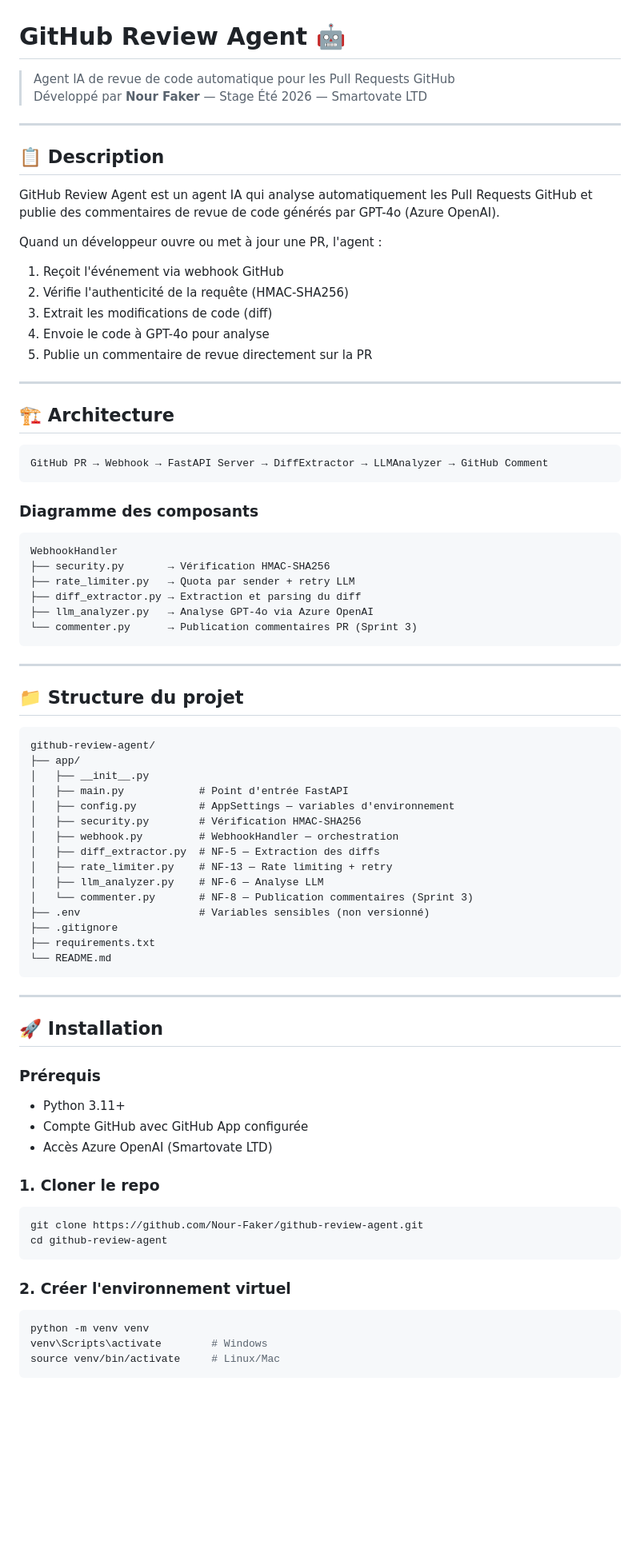
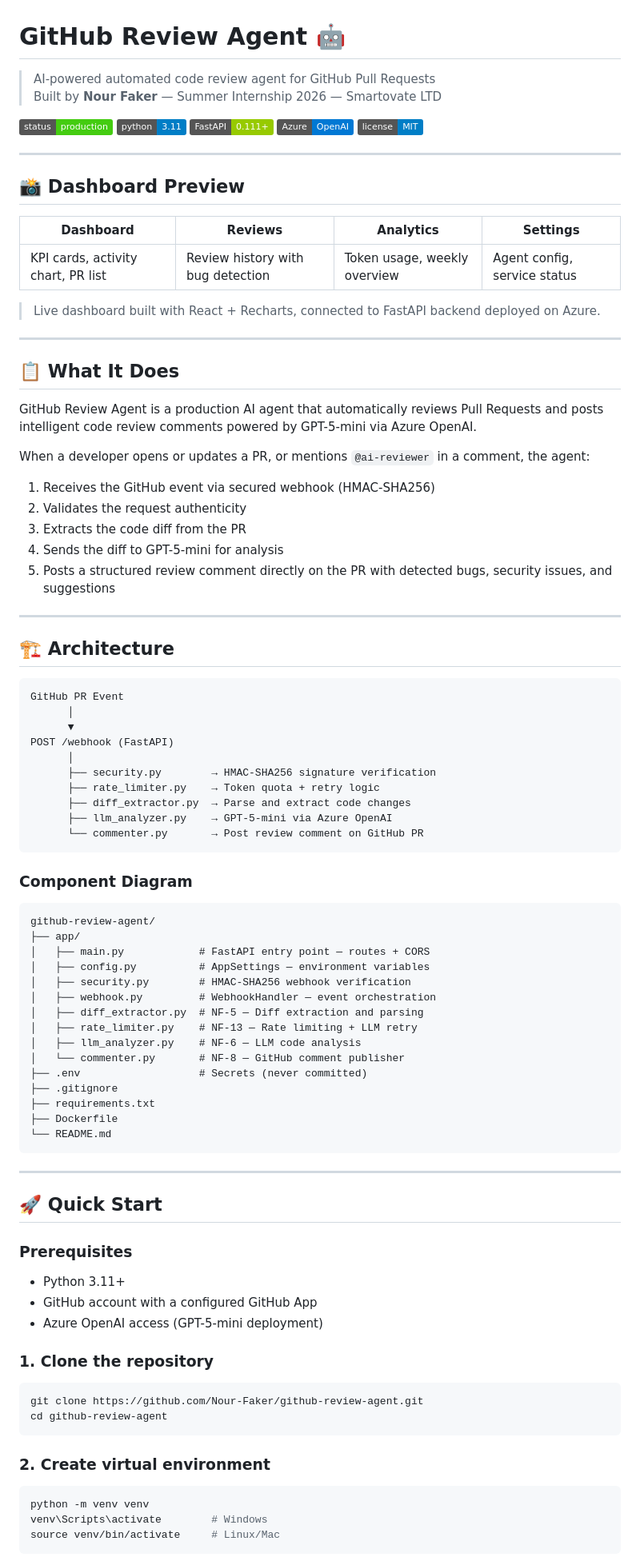
Before and after one commit to Nour-Faker/github-review-agent, a Markdown page: README.md, the part around one of its changes. Shown at 80% size. Rendered like a GitHub page; badges without logos; blank space fills up the shorter version.

Commit message:
docs: complete production README with full feature documentation

````diff
--- a/README.md
+++ b/README.md
@@ -1,78 +1,94 @@
 # GitHub Review Agent 🤖
 
-> Agent IA de revue de code automatique pour les Pull Requests GitHub
-> Développé par **Nour Faker** — Stage Été 2026 — Smartovate LTD
+> AI-powered automated code review agent for GitHub Pull Requests
+> Built by **Nour Faker** — Summer Internship 2026 — Smartovate LTD
+
+![Status](https://img.shields.io/badge/status-production-brightgreen)
+![Python](https://img.shields.io/badge/python-3.11-blue)
+![FastAPI](https://img.shields.io/badge/FastAPI-0.111+-green)
+![Azure](https://img.shields.io/badge/Azure-OpenAI-0078D4?logo=microsoft-azure)
+![License](https://img.shields.io/badge/license-MIT-blue)
 
 ---
 
-## 📋 Description
+## 📸 Dashboard Preview
 
-GitHub Review Agent est un agent IA qui analyse automatiquement les Pull Requests GitHub et publie des commentaires de revue de code générés par GPT-4o (Azure OpenAI).
+| Dashboard | Reviews | Analytics | Settings |
+|-----------|---------|-----------|----------|
+| KPI cards, activity chart, PR list | Review history with bug detection | Token usage, weekly overview | Agent config, service status |
 
-Quand un développeur ouvre ou met à jour une PR, l'agent :
-1. Reçoit l'événement via webhook GitHub
-2. Vérifie l'authenticité de la requête (HMAC-SHA256)
-3. Extrait les modifications de code (diff)
-4. Envoie le code à GPT-4o pour analyse
-5. Publie un commentaire de revue directement sur la PR
+> Live dashboard built with React + Recharts, connected to FastAPI backend deployed on Azure.
+
+---
+
+## 📋 What It Does
+
+GitHub Review Agent is a production AI agent that automatically reviews Pull Requests and posts intelligent code review comments powered by GPT-5-mini via Azure OpenAI.
+
+When a developer opens or updates a PR, or mentions `@ai-reviewer` in a comment, the agent:
+
+1. Receives the GitHub event via secured webhook (HMAC-SHA256)
+2. Validates the request authenticity
+3. Extracts the code diff from the PR
+4. Sends the diff to GPT-5-mini for analysis
+5. Posts a structured review comment directly on the PR with detected bugs, security issues, and suggestions
 
 ---
 
 ## 🏗️ Architecture
 
 ```
-GitHub PR → Webhook → FastAPI Server → DiffExtractor → LLMAnalyzer → GitHub Comment
+GitHub PR Event
+      │
+      ▼
+POST /webhook (FastAPI)
+      │
+      ├── security.py        → HMAC-SHA256 signature verification
+      ├── rate_limiter.py    → Token quota + retry logic
+      ├── diff_extractor.py  → Parse and extract code changes
+      ├── llm_analyzer.py    → GPT-5-mini via Azure OpenAI
+      └── commenter.py       → Post review comment on GitHub PR
 ```
 
-### Diagramme des composants
-
-```
-WebhookHandler
-├── security.py       → Vérification HMAC-SHA256
-├── rate_limiter.py   → Quota par sender + retry LLM
-├── diff_extractor.py → Extraction et parsing du diff
-├── llm_analyzer.py   → Analyse GPT-4o via Azure OpenAI
-└── commenter.py      → Publication commentaires PR (Sprint 3)
-```
-
----
-
-## 📁 Structure du projet
+### Component Diagram
 
 ```
 github-review-agent/
 ├── app/
-│   ├── __init__.py
-│   ├── main.py            # Point d'entrée FastAPI
-│   ├── config.py          # AppSettings — variables d'environnement
-│   ├── security.py        # Vérification HMAC-SHA256
-│   ├── webhook.py         # WebhookHandler — orchestration
-│   ├── diff_extractor.py  # NF-5 — Extraction des diffs
-│   ├── rate_limiter.py    # NF-13 — Rate limiting + retry
-│   ├── llm_analyzer.py    # NF-6 — Analyse LLM
-│   └── commenter.py       # NF-8 — Publication commentaires (Sprint 3)
-├── .env                   # Variables sensibles (non versionné)
+│   ├── main.py            # FastAPI entry point — routes + CORS
+│   ├── config.py          # AppSettings — environment variables
+│   ├── security.py        # HMAC-SHA256 webhook verification
+│   ├── webhook.py         # WebhookHandler — event orchestration
+│   ├── diff_extractor.py  # NF-5 — Diff extraction and parsing
+│   ├── rate_limiter.py    # NF-13 — Rate limiting + LLM retry
+│   ├── llm_analyzer.py    # NF-6 — LLM code analysis
+│   └── commenter.py       # NF-8 — GitHub comment publisher
+├── .env                   # Secrets (never committed)
 ├── .gitignore
 ├── requirements.txt
+├── Dockerfile
 └── README.md
 ```
 
 ---
 
-## 🚀 Installation
+## 🚀 Quick Start
 
-### Prérequis
+### Prerequisites
+
 - Python 3.11+
-- Compte GitHub avec GitHub App configurée
-- Accès Azure OpenAI (Smartovate LTD)
+- GitHub account with a configured GitHub App
+- Azure OpenAI access (GPT-5-mini deployment)
 
-### 1. Cloner le repo
+### 1. Clone the repository
+
 ```bash
 git clone https://github.com/Nour-Faker/github-review-agent.git
 cd github-review-agent
 ```
 
-### 2. Créer l'environnement virtuel
+### 2. Create virtual environment
+
 ```bash
 python -m venv venv
 venv\Scripts\activate        # Windows
````
Also changed, not shown: other parts of README.md (+227 -74 lines).
